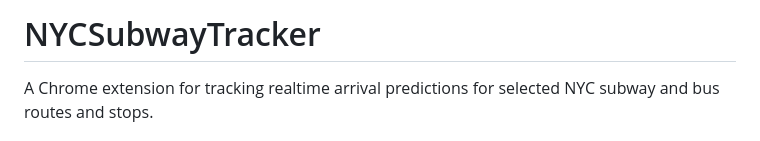
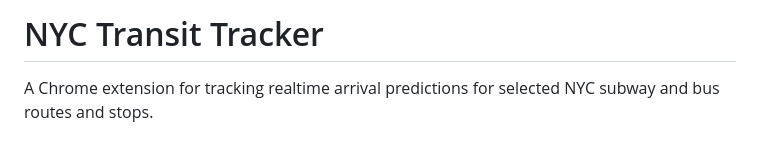
Before and after one commit to Al-Ashir-Intisar/NYCSubwayTracker, a Markdown page: README.md, the part around the change printed below. Rendered like a GitHub page.

```diff
--- a/README.md
+++ b/README.md
@@ -1,4 +1,4 @@
-# NYCSubwayTracker
+# NYC Transit Tracker
 
 A Chrome extension for tracking realtime arrival predictions for selected NYC subway and bus routes and stops.
 
```
Also changed, not shown: other parts of README.md (+1 -1 lines), ExtensionUI.png, 3 other files.
